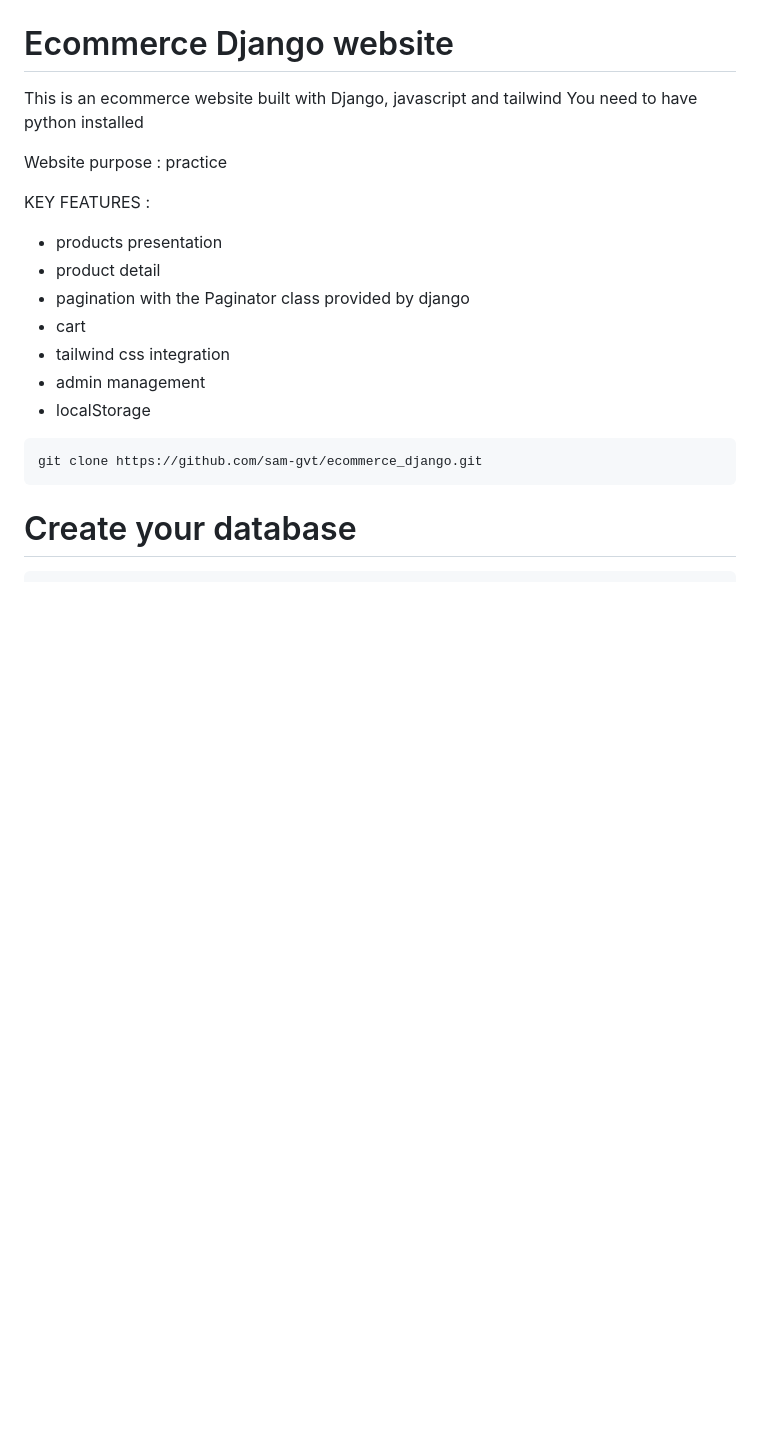
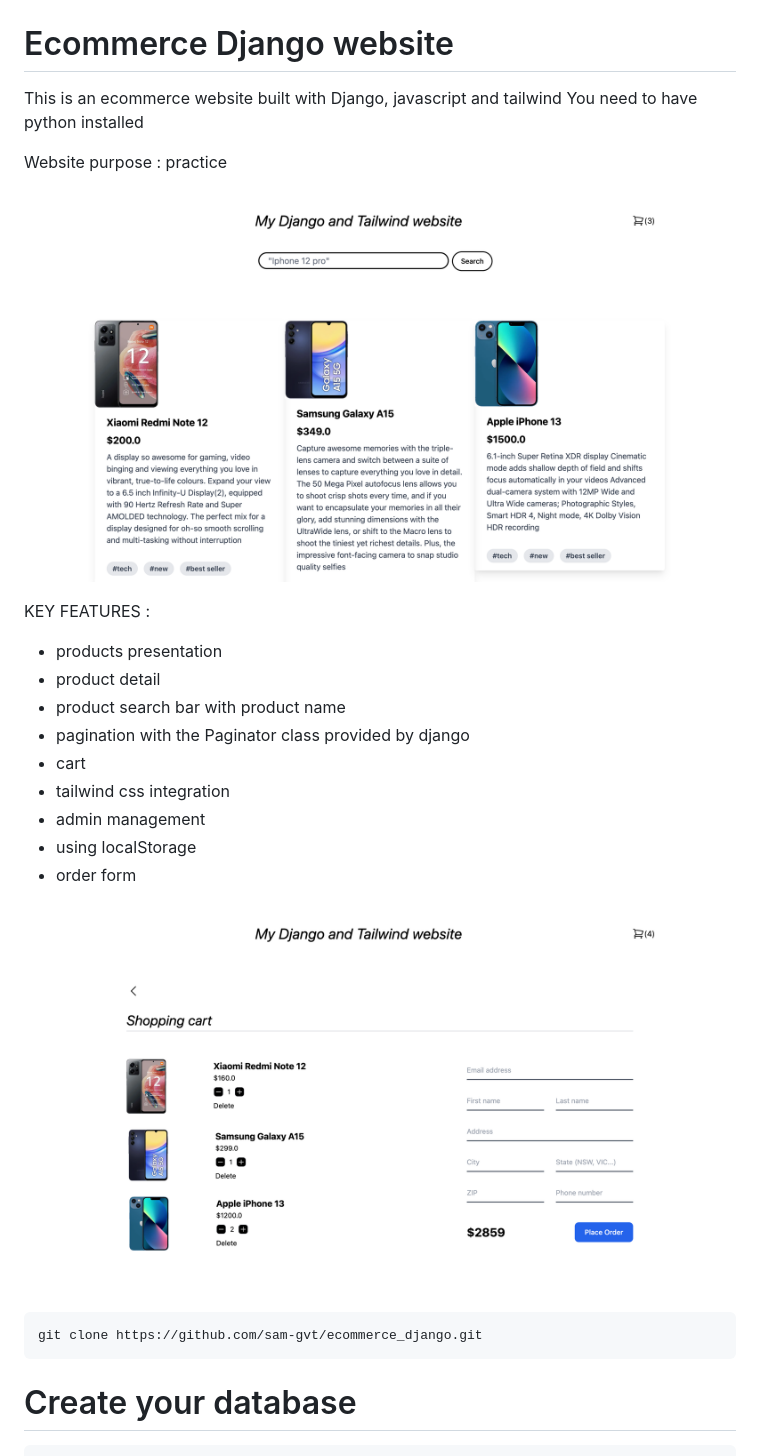
Before and after one commit to sam-gvt/ecommerce_django, a Markdown page: README.md, the part around the change. GitHub-like rendering; pictures changed too: theme/images/cartPage.png (added), theme/images/homePage.png (added); blank space fills up the shorter version.

Commit message:
add images to readme

````diff
--- a/README.md
+++ b/README.md
@@ -5,15 +5,21 @@ You need to have python installed
 
 Website purpose : practice
 
+![Alt Text 1](./theme/images/homePage.png)
+
+
 KEY FEATURES :
 - products presentation
 - product detail
+- product search bar with product name
 - pagination with the Paginator class provided by django
 - cart
 - tailwind css integration
 - admin management
-- localStorage
+- using localStorage
+- order form
 
+![Alt Text 2](./theme/images/cartPage.png)
 ```bash
 git clone https://github.com/sam-gvt/ecommerce_django.git
 ```
````
Also changed, not shown: 5 other files.
